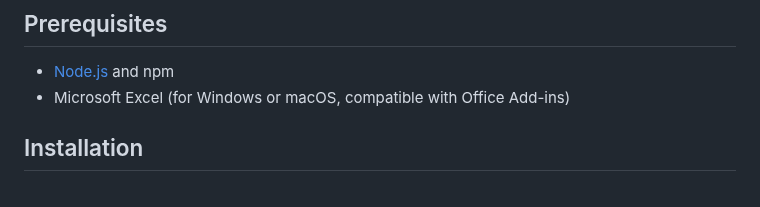
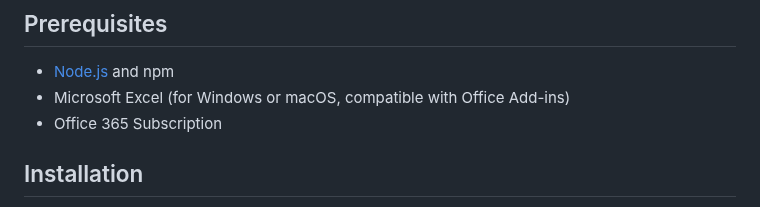
Before and after one commit to ethancha0411/ExcelCopilotAddIn, a Markdown page: README.md, the part around the change. GitHub-like rendering.

Commit message:
README o365

```diff
--- a/README.md
+++ b/README.md
@@ -18,6 +18,7 @@ This Excel add-in uses the power of Google's Gemini models to automate the tedio
 
 - [Node.js](https://nodejs.org/) and npm
 - Microsoft Excel (for Windows or macOS, compatible with Office Add-ins)
+- Office 365 Subscription
 
 ## Installation
 
```
Also changed, not shown: docs/engineering-design-mvp.md (added, +152 -0 lines).
